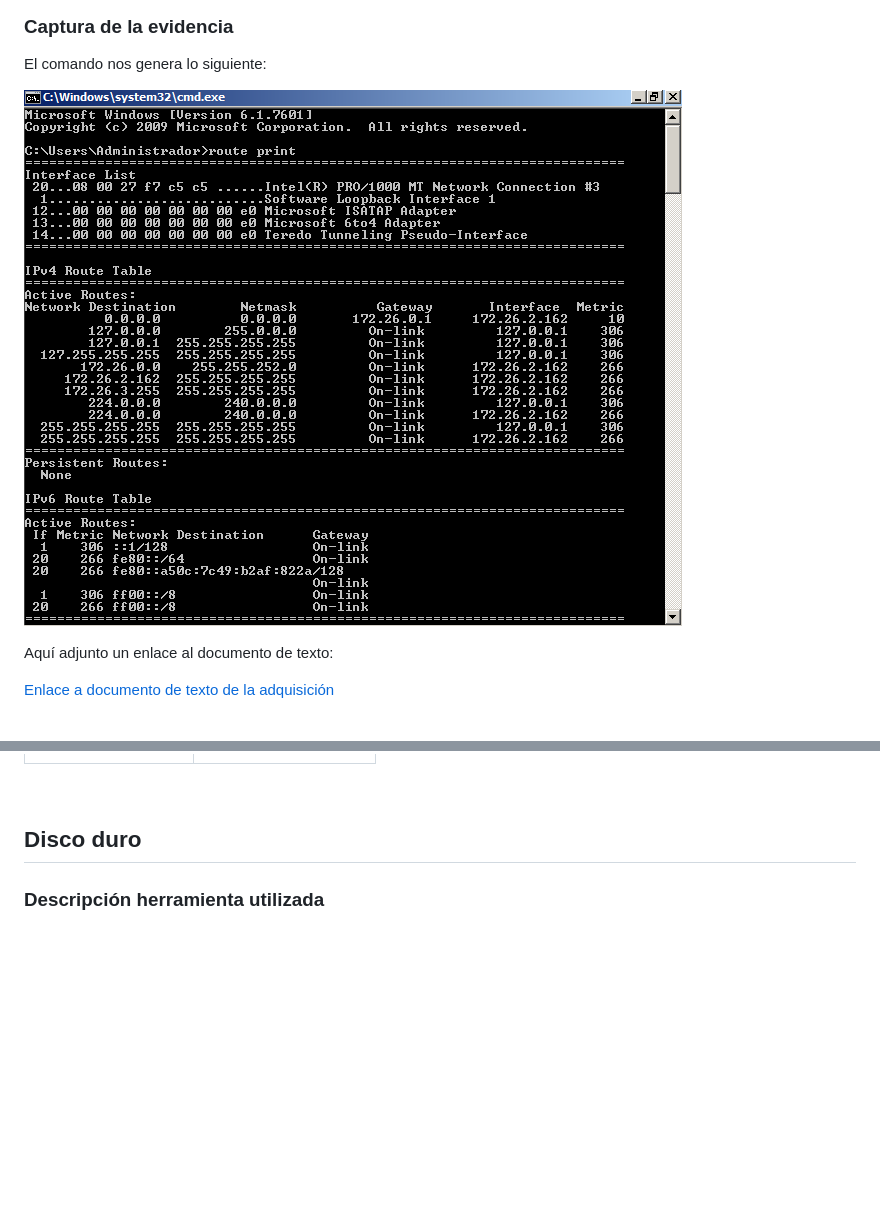
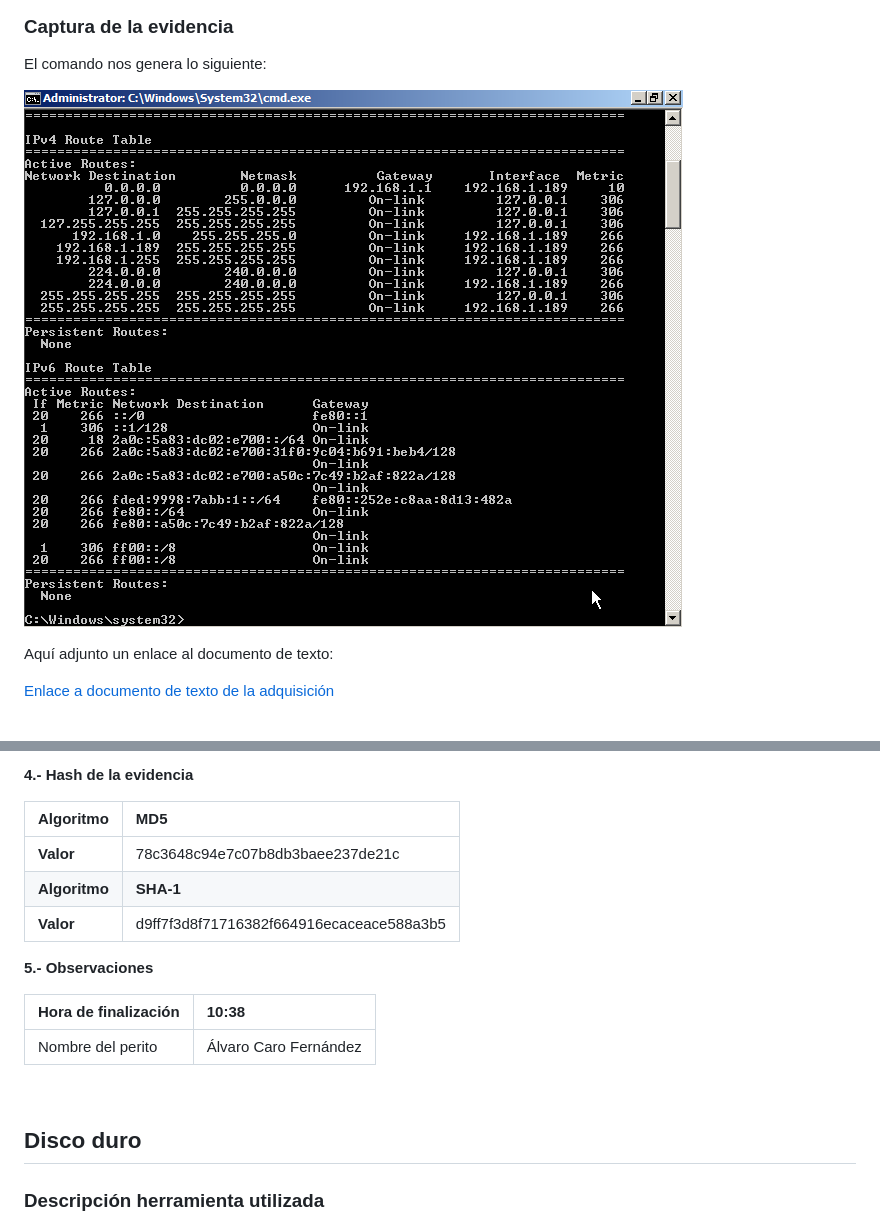
Before and after one commit to AlvaroCaroFdez/P02.1-Analisis-Forense, a Markdown page: codelab.md, 2 parts joined by grey strips. GitHub-like rendering; pictures changed too: img/route-print.png; blank space fills up the shorter version.

```diff
--- a/codelab.md
+++ b/codelab.md
@@ -148,3 +199,17 @@ Aquí adjunto un enlace al documento de texto:
+**4.- Hash de la evidencia**
+
+| Algoritmo | MD5 |
+| :---- | :---- |
+| **Valor** | 78c3648c94e7c07b8db3baee237de21c |
+| **Algoritmo** | **SHA-1** |
+| **Valor** | d9ff7f3d8f71716382f664916ecaceace588a3b5 |
+
+**5.- Observaciones**
+
+| Hora de finalización | 10:38 |
+| :---- | :---- |
+| Nombre del perito | Álvaro Caro Fernández |
+
 <br>
 
 ## Disco duro
```
Also changed, not shown: other parts of codelab.md (+51 -0 lines), img/cache-arp.png (added).
